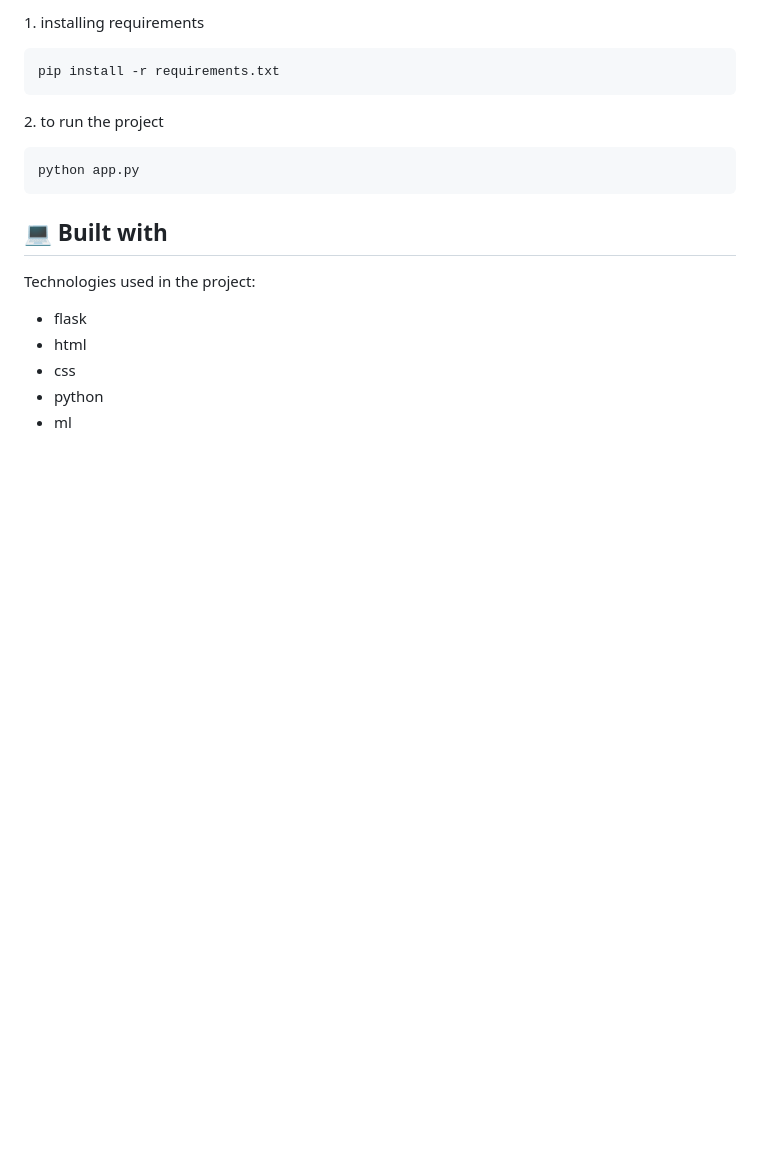
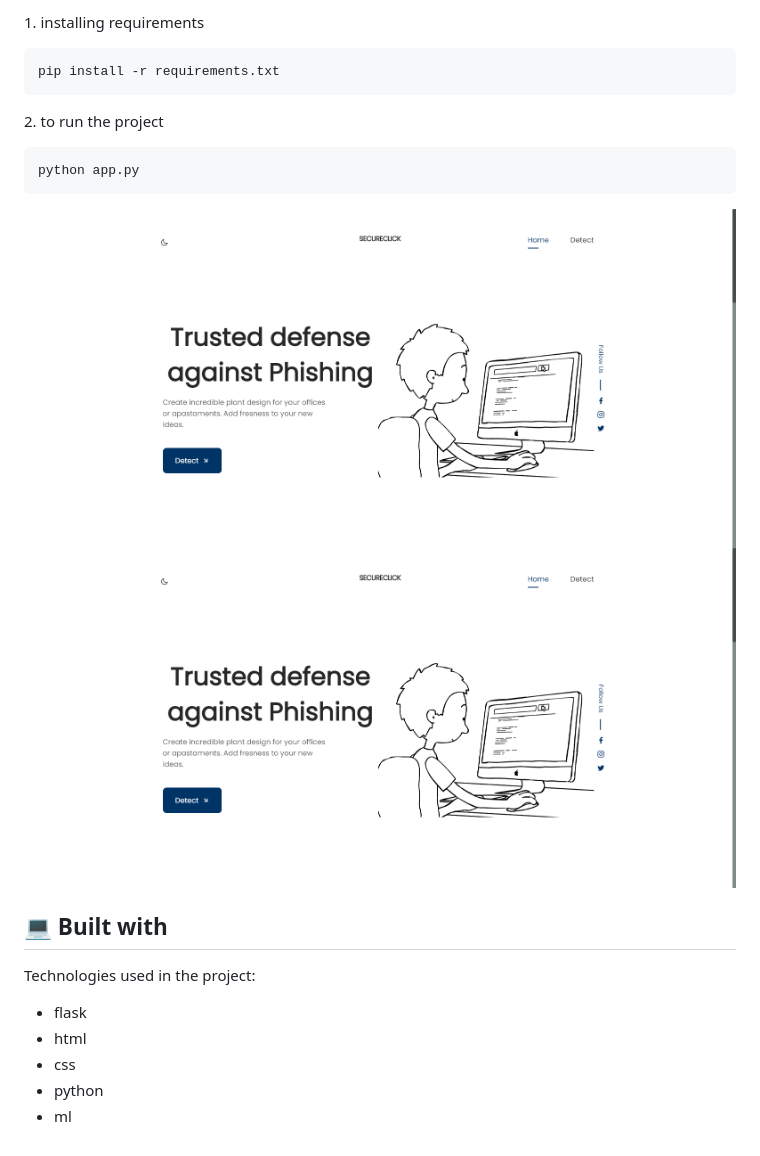
Before and after one commit to KartikMistry18/SecureClick-Phishing-detection-website-and-extention-, a Markdown page: README.md, the part around the change. Drawn GitHub-style; pictures changed too: demo images/secureclick 1.png (added); blank space fills up the shorter version.

````diff
--- a/README.md
+++ b/README.md
@@ -29,7 +29,8 @@ pip install -r requirements.txt
 ```
 python app.py
 ```
-
+![image info](./demo%20images/secureclick%201.png)
+![image info](./demo%20images/secureclick%201.png)
 
 
 <h2>💻 Built with</h2>
````
Also changed, not shown: demo images/secureclick 2.png (added), demo images/secureclick 3.png (added), demo images/secureclick 4.png (added), demo images/secureclick 5.png (added), demo images/secureclick 6.png (added).
